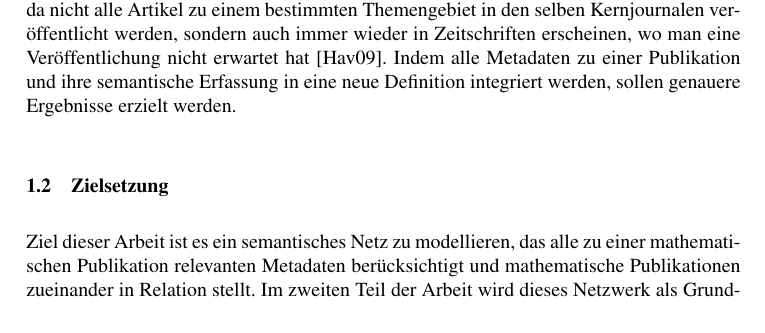
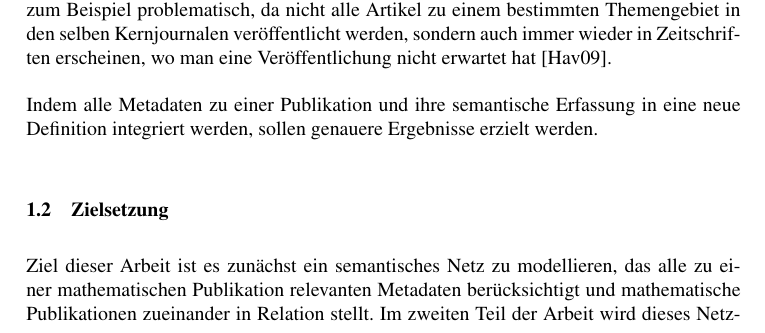
Before and after one commit to lusy/SemanticModellingPaperSimilarity, a LaTeX document (paper/paper.tex, which reads paper/1-Einleitung.tex): part of page 3 of 21, cut so that both start at the same text. Compiled offline with pdfLaTeX; the source files are stored in an older character set and shown here as Unicode.

Commit message:
paragraphs added to chapter 1^^

```diff
--- a/paper/1-Einleitung.tex
+++ b/paper/1-Einleitung.tex
@@ -29,7 +35,7 @@ Indem alle Metadaten zu einer Publikation und ihre semantische Erfassung in eine
 % Verfahren
 % benutzte Werkzeuge
 
-Ziel dieser Arbeit ist es ein semantisches Netz zu modellieren, das alle zu einer mathematischen Publikation relevanten Metadaten berücksichtigt und mathematische Publikationen zueinander in Relation stellt.
+Ziel dieser Arbeit ist es zunächst ein semantisches Netz zu modellieren, das alle zu einer mathematischen Publikation relevanten Metadaten berücksichtigt und mathematische Publikationen zueinander in Relation stellt.
 Im zweiten Teil der Arbeit wird dieses Netzwerk als Grundlage für die Formulierung eines Ähnlichkeitsmaßes und Ähnlichkeitsanalysen verwendet.
 Das vorgeschlagene Ähnlichkeitsmaß wird in Anlehnung an den schon existierenden Maßen SimRank \cite{simrank2002}, P-Rank \cite{ZhaoHS09} und C-Rank \cite{DBLP:journals/corr/abs-1109-1059} rekursiv definiert.
 Hierbei werden nicht nur Zitationen, sondern auch andere semantische Relationen zwischen einer Publikation und ihren einzelnen Metadaten, wie z.B Autor, Quelle, Erscheinungsjahr und Keywords, gezählt.
```
Also changed, not shown: paper/1-Einleitung.tex (6 more changed lines).
